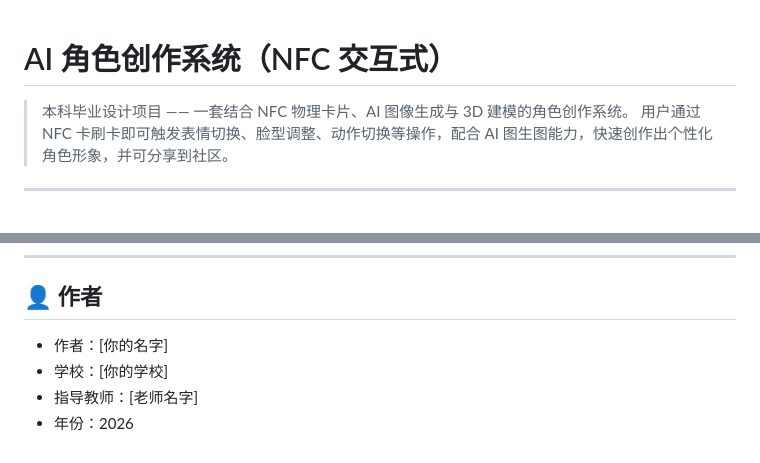
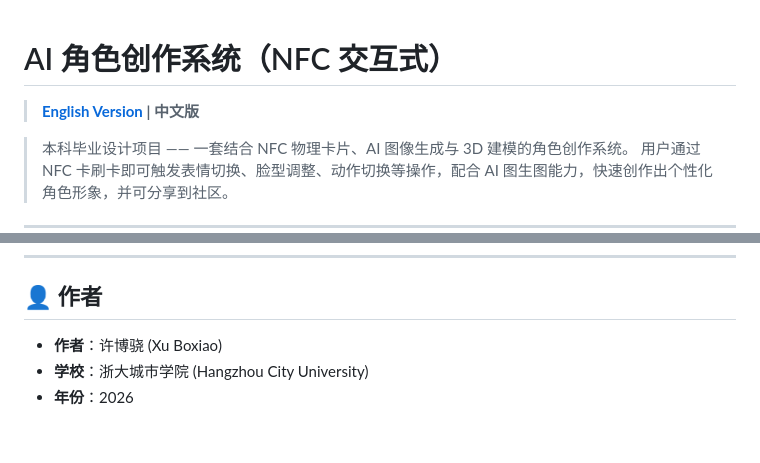
Before and after one commit to xuboxiao123/NFC---3D-character-modeling, a Markdown page: README.md, 2 parts joined by grey strips. GitHub-like rendering; blank space fills up the shorter version.

Commit message:
docs: add English README and update author info (Xu Boxiao, Hangzhou City University)

```diff
--- a/README.md
+++ b/README.md
@@ -1,4 +1,6 @@
 # AI 角色创作系统（NFC 交互式）
+
+> **[English Version](README_EN.md) | 中文版**
 
 > 本科毕业设计项目 —— 一套结合 NFC 物理卡片、AI 图像生成与 3D 建模的角色创作系统。
 > 用户通过 NFC 卡刷卡即可触发表情切换、脸型调整、动作切换等操作，配合 AI 图生图能力，快速创作出个性化角色形象，并可分享到社区。
@@ -311,7 +313,6 @@ NFC 硬件部分（ESP32 + RC522）**并非必需**。系统在软件层面提
 
 ## 👤 作者
 
-- 作者：[你的名字]
-- 学校：[你的学校]
-- 指导教师：[老师名字]
-- 年份：2026
+- **作者**：许博骁 (Xu Boxiao)
+- **学校**：浙大城市学院 (Hangzhou City University)
+- **年份**：2026
```
Also changed, not shown: README_EN.md (added, +318 -0 lines).
